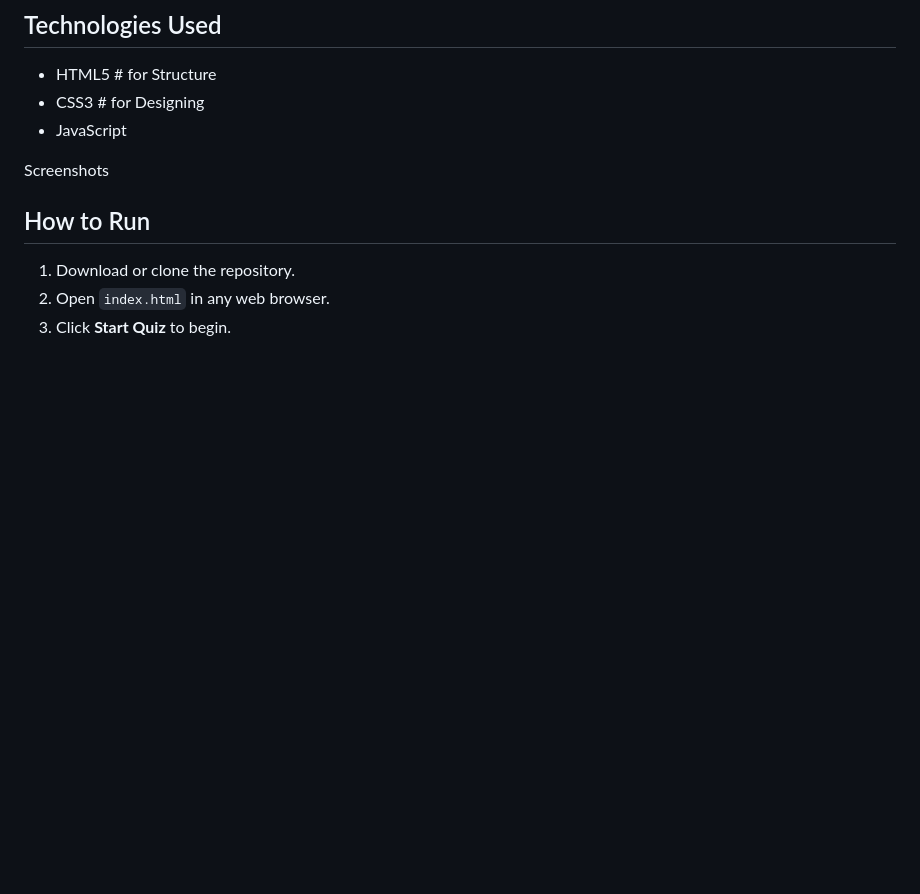
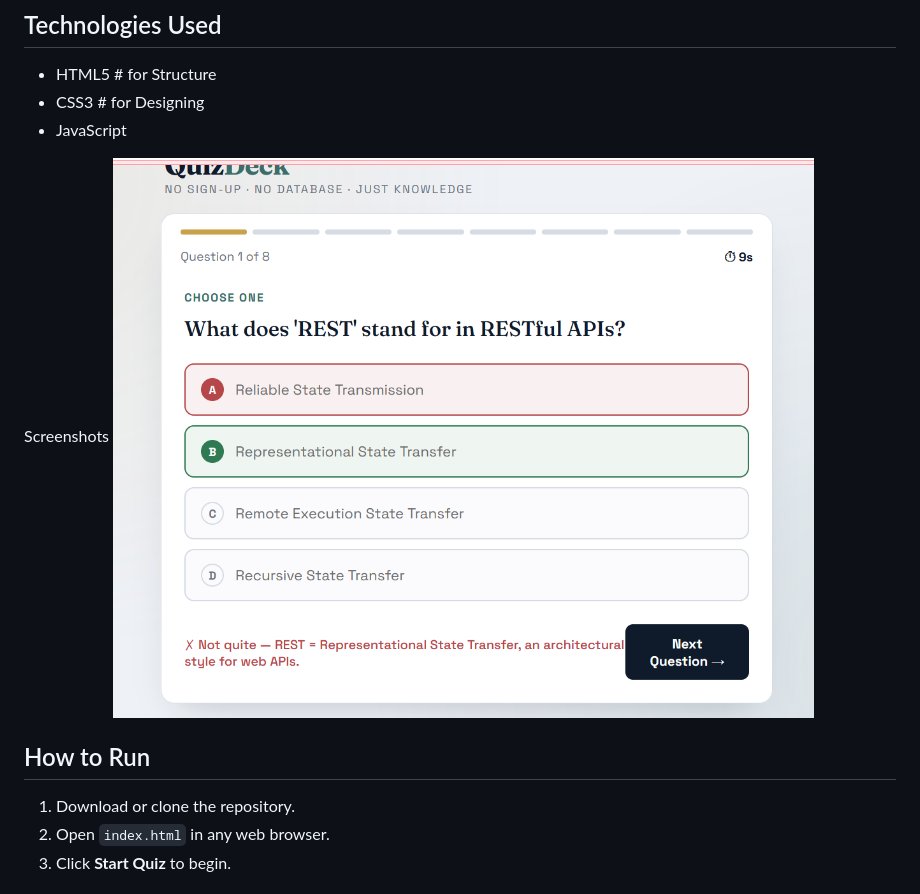
Before and after one commit to deepsikhakps-afk/Quiz-App, a Markdown page: README.md, the part around the change. GitHub-like rendering; pictures changed too: image.png (added); blank space fills up the shorter version.

```diff
--- a/README.md
+++ b/README.md
@@ -19,6 +19,7 @@ QuizDeck is a simple quiz web application built using HTML, CSS, and JavaScript.
 - JavaScript
 
 Screenshots
+![alt text](image.png)
 
 ## How to Run
 
```
